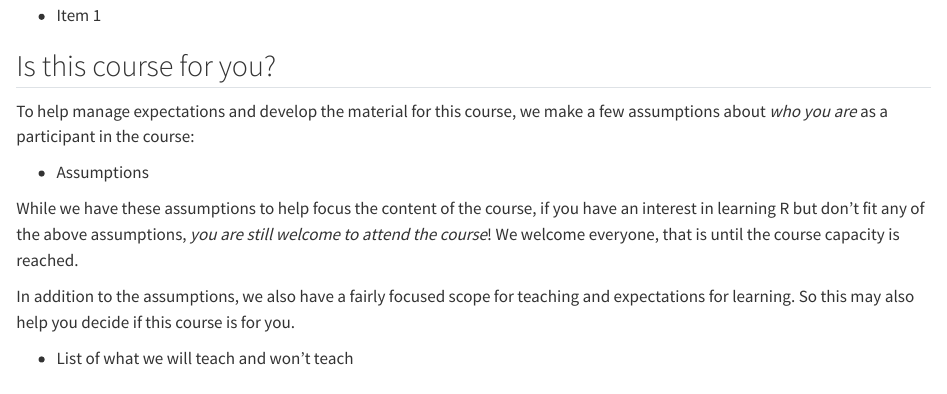
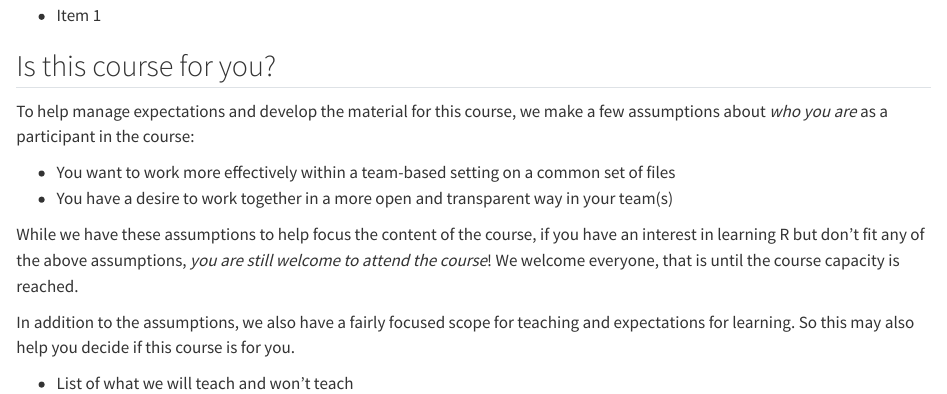
Before and after one commit to rostools/cog-flow-intro, a Quarto document (preamble/syllabus.qmd): the page in a window 1100 px wide, from 140 px down. Rendered offline with R 4.5, knitr and Pandoc in place of Quarto, with nearby package versions; drawn as R Markdown's standard HTML page in place of the format the file asks for.

Commit message:
docs: :memo: add learner assumptions

```diff
--- a/preamble/syllabus.qmd
+++ b/preamble/syllabus.qmd
@@ -12,7 +12,10 @@ To help manage expectations and develop the material for this course, we
 make a few assumptions about *who you are* as a participant in the
 course:
 
--   Assumptions
+-   You want to work more effectively within a team-based setting on a
+    common set of files
+-   You have a desire to work together in a more open and transparent
+    way in your team(s)
 
 While we have these assumptions to help focus the content of the course,
 if you have an interest in learning R but don't fit any of the above
```
